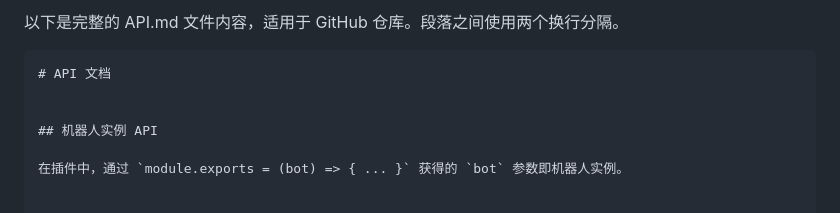
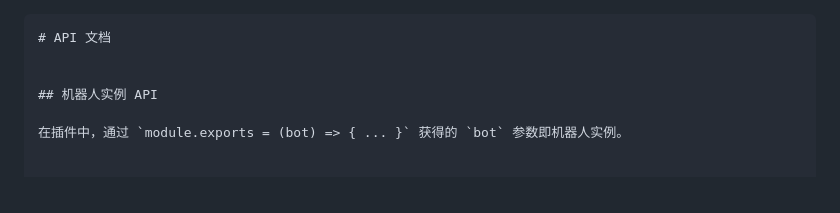
Before and after one commit to ixix-info/iirose-bot, a Markdown page: API.md, the part around the change. GitHub-like rendering.

````diff
--- a/API.md
+++ b/API.md
@@ -1,4 +1,3 @@
-以下是完整的 API.md 文件内容，适用于 GitHub 仓库。段落之间使用两个换行分隔。
 
 ```markdown
 # API 文档
````
